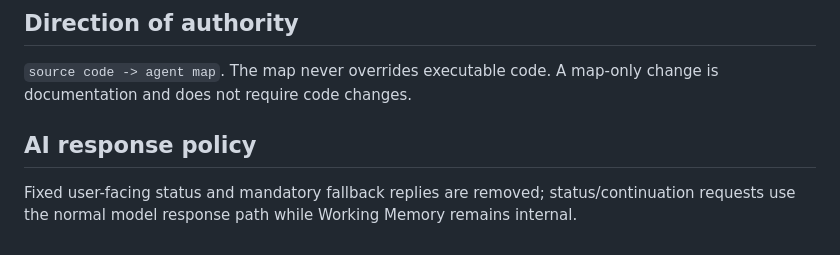
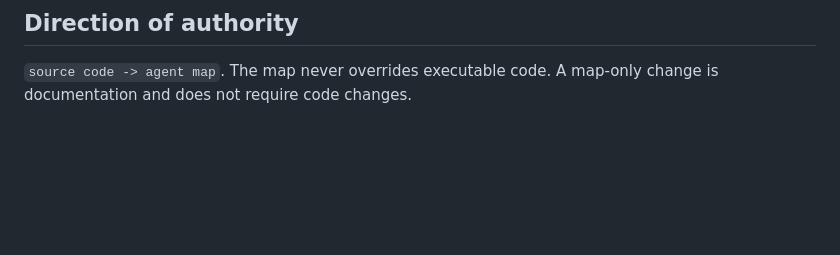
Before and after one commit to samanramezani1377-hub/woogit, a Markdown page: docs/agent/SOURCE_INDEX.md, the part around the change. Rendered like a GitHub page; blank space fills up the shorter version.

Commit message:
Revert temporary AI response policy note

```diff
--- a/docs/agent/SOURCE_INDEX.md
+++ b/docs/agent/SOURCE_INDEX.md
@@ -75,6 +75,3 @@ When a new runtime source file is added, add it to the appropriate section of th
 
 ## Direction of authority
 `source code -> agent map`. The map never overrides executable code. A map-only change is documentation and does not require code changes.
-
-## AI response policy
-Fixed user-facing status and mandatory fallback replies are removed; status/continuation requests use the normal model response path while Working Memory remains internal.
```
